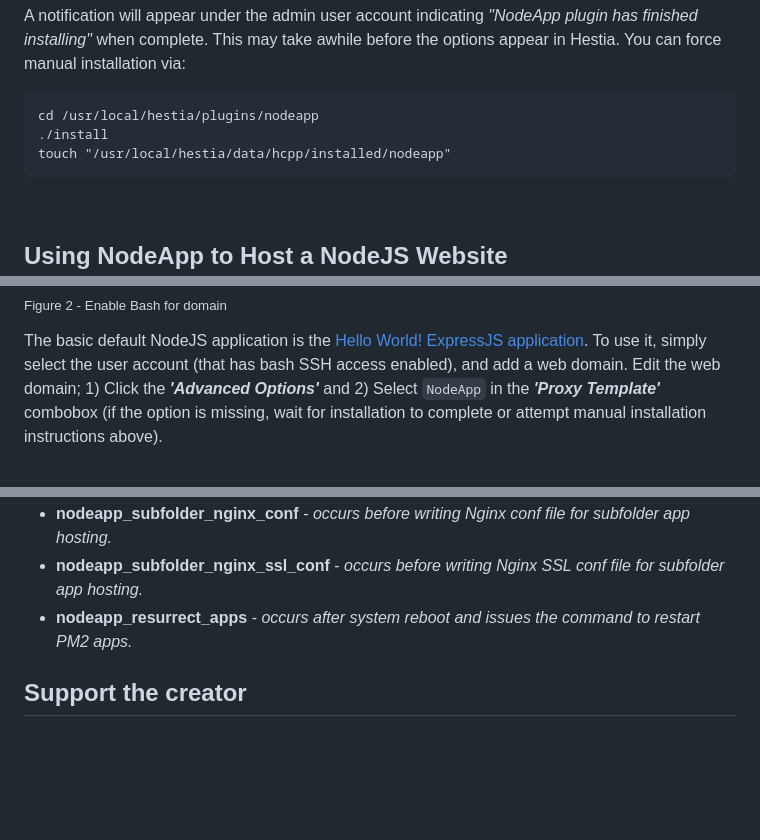
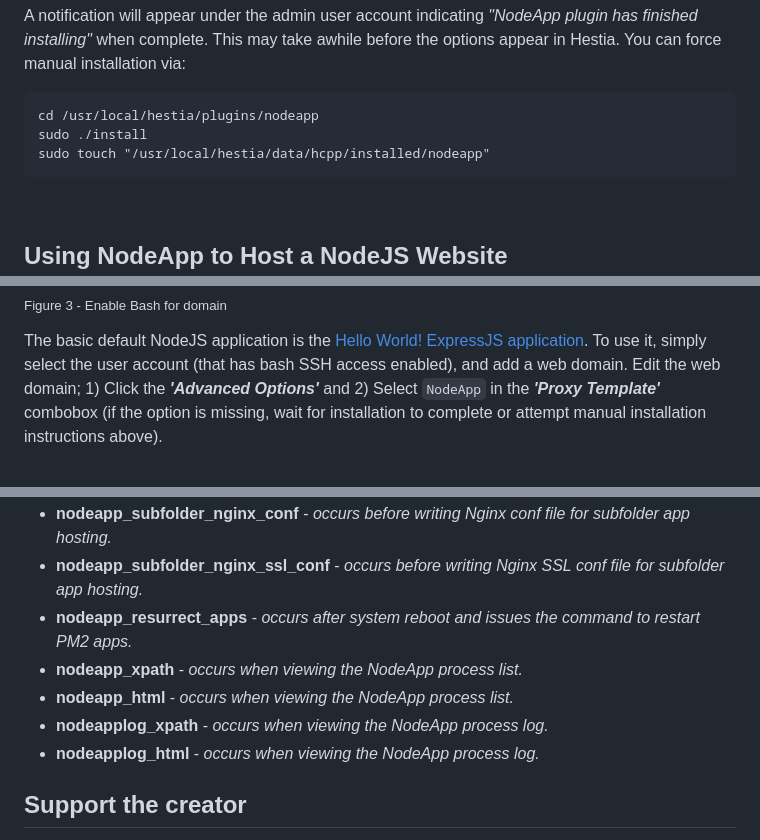
Before and after one commit to virtuosoft-dev/hcpp-nodeapp, a Markdown page: README.md, 3 parts joined by grey strips. Drawn GitHub-style; blank space fills up the shorter version.

````diff
--- a/README.md
+++ b/README.md
@@ -41,8 +33,8 @@ A notification will appear under the admin user account indicating *"NodeApp plu
 
 ```
 cd /usr/local/hestia/plugins/nodeapp
-./install
-touch "/usr/local/hestia/data/hcpp/installed/nodeapp"
+sudo ./install
+sudo touch "/usr/local/hestia/data/hcpp/installed/nodeapp"
 ```
 
 &nbsp;
@@ -50,7 +42,7 @@ touch "/usr/local/hestia/data/hcpp/installed/nodeapp"
 The Hestia user account to be associated with a new web domain must have bash SSH access. This is to allow Hestia to switch to their user account to start and stop the NodeJS application. Login as the admin user in Hestia to grant bash SSH Access. Simply edit the Hestia user account; 1) Click the *'Advanced Options'* button after ***'Edit User'*** and 2) Select `bash` from the combobox under ***'SSH Access'***, and save the changes (see image below).
 
 <br><img src='images/enable-bash.jpg' width='50%'><br>
-<sub>Figure 2 - Enable Bash for domain</sub>
+<sub>Figure 3 - Enable Bash for domain</sub>
 
 The basic default NodeJS application is the [Hello World! ExpressJS application](https://expressjs.com/en/starter/hello-world.html). To use it, simply select the user account (that has bash SSH access enabled), and add a web domain. Edit the web domain; 1) Click the ***'Advanced Options'*** and 2) Select `NodeApp` in the ***'Proxy Template'*** combobox (if the option is missing, wait for installation to complete or attempt manual installation instructions above).
 
@@ -80,6 +73,11 @@ the NodeApp. Developers can hook and implement their own NodeApp using these act
 * **nodeapp_subfolder_nginx_conf** - *occurs before writing Nginx conf file for subfolder app hosting.*
 * **nodeapp_subfolder_nginx_ssl_conf** - *occurs before writing Nginx SSL conf file for subfolder app hosting.*
 * **nodeapp_resurrect_apps** - *occurs after system reboot and issues the command to restart PM2 apps.*
+* **nodeapp_xpath** - *occurs when viewing the NodeApp process list.*
+* **nodeapp_html** - *occurs when viewing the NodeApp process list.*
+* **nodeapplog_xpath** - *occurs when viewing the NodeApp process log.*
+* **nodeapplog_html** - *occurs when viewing the NodeApp process log.*
+
 
 ## Support the creator
 You can help this author's open source development endeavors by donating any amount to Stephen J. Carnam @ Virtuosoft. Your donation, no matter how large or small helps pay for essential time and resources to create MIT and GPL licensed projects that you and the world can benefit from. Click the link below to donate today :)
````
Also changed, not shown: other parts of README.md (+9 -16 lines), images/nodeapp-pm2.jpg (added), 1 other file.
